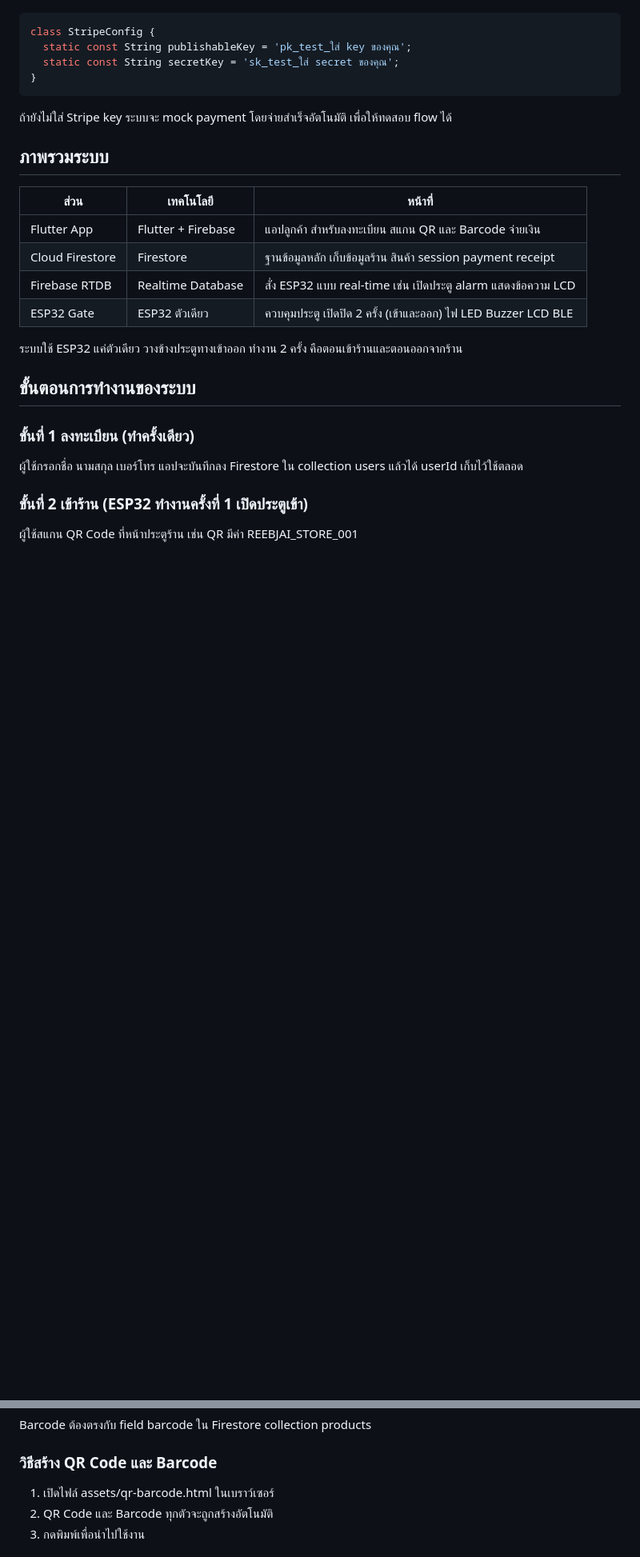
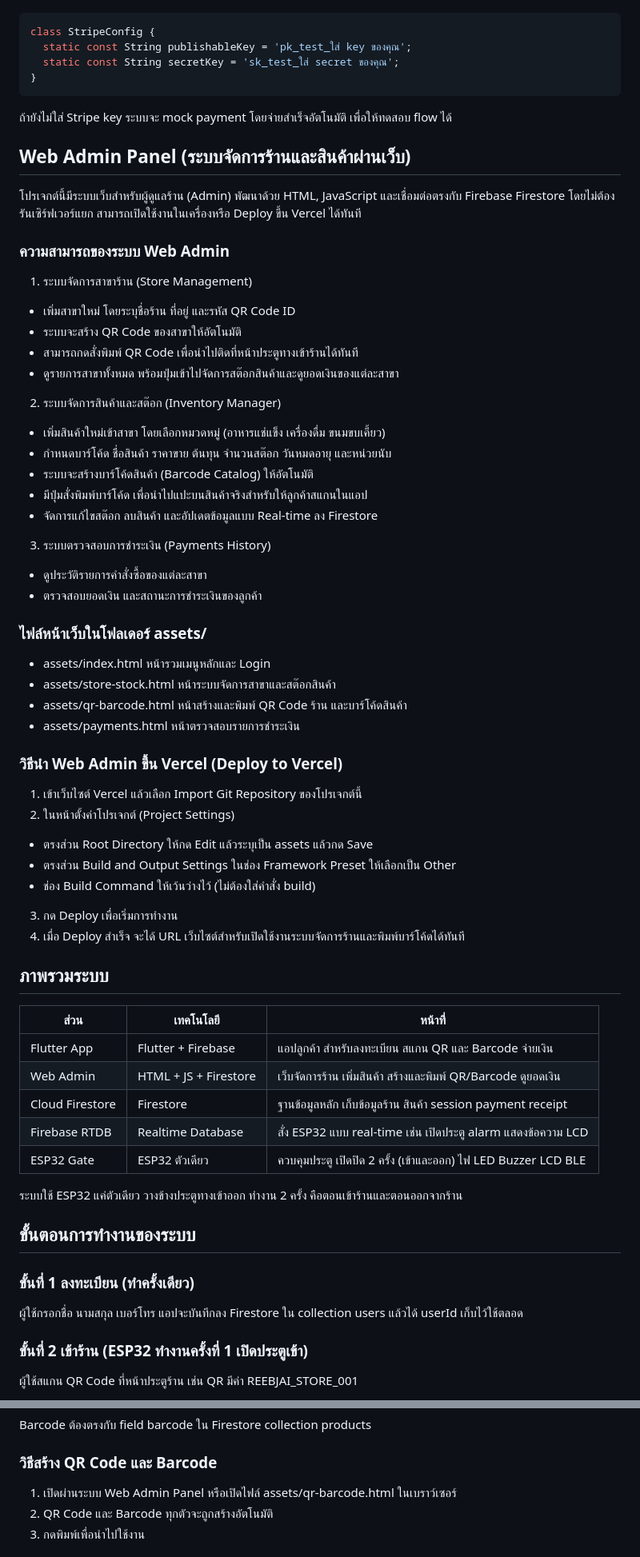
Before and after one commit to billydthekid/ReebJai, a Markdown page: README.md, 2 parts joined by grey strips. Shown at 80% size. Drawn GitHub-style; blank space fills up the shorter version.

```diff
--- a/README.md
+++ b/README.md
@@ -125,11 +126,53 @@ class StripeConfig {
 ถ้ายังไม่ใส่ Stripe key ระบบจะ mock payment โดยจ่ายสำเร็จอัตโนมัติ เพื่อให้ทดสอบ flow ได้
 
 
+## Web Admin Panel (ระบบจัดการร้านและสินค้าผ่านเว็บ)
+
+โปรเจกต์นี้มีระบบเว็บสำหรับผู้ดูแลร้าน (Admin) พัฒนาด้วย HTML, JavaScript และเชื่อมต่อตรงกับ Firebase Firestore โดยไม่ต้องรันเซิร์ฟเวอร์แยก สามารถเปิดใช้งานในเครื่องหรือ Deploy ขึ้น Vercel ได้ทันที
+
+### ความสามารถของระบบ Web Admin
+
+1. ระบบจัดการสาขาร้าน (Store Management)
+- เพิ่มสาขาใหม่ โดยระบุชื่อร้าน ที่อยู่ และรหัส QR Code ID
+- ระบบจะสร้าง QR Code ของสาขาให้อัตโนมัติ
+- สามารถกดสั่งพิมพ์ QR Code เพื่อนำไปติดที่หน้าประตูทางเข้าร้านได้ทันที
+- ดูรายการสาขาทั้งหมด พร้อมปุ่มเข้าไปจัดการสต๊อกสินค้าและดูยอดเงินของแต่ละสาขา
+
+2. ระบบจัดการสินค้าและสต๊อก (Inventory Manager)
+- เพิ่มสินค้าใหม่เข้าสาขา โดยเลือกหมวดหมู่ (อาหารแช่แข็ง เครื่องดื่ม ขนมขบเคี้ยว)
+- กำหนดบาร์โค้ด ชื่อสินค้า ราคาขาย ต้นทุน จำนวนสต๊อก วันหมดอายุ และหน่วยนับ
+- ระบบจะสร้างบาร์โค้ดสินค้า (Barcode Catalog) ให้อัตโนมัติ
+- มีปุ่มสั่งพิมพ์บาร์โค้ด เพื่อนำไปแปะบนสินค้าจริงสำหรับให้ลูกค้าสแกนในแอป
+- จัดการแก้ไขสต๊อก ลบสินค้า และอัปเดตข้อมูลแบบ Real-time ลง Firestore
+
+3. ระบบตรวจสอบการชำระเงิน (Payments History)
+- ดูประวัติรายการคำสั่งซื้อของแต่ละสาขา
+- ตรวจสอบยอดเงิน และสถานะการชำระเงินของลูกค้า
+
+### ไฟล์หน้าเว็บในโฟลเดอร์ assets/
+
+- assets/index.html หน้ารวมเมนูหลักและ Login
+- assets/store-stock.html หน้าระบบจัดการสาขาและสต๊อกสินค้า
+- assets/qr-barcode.html หน้าสร้างและพิมพ์ QR Code ร้าน และบาร์โค้ดสินค้า
+- assets/payments.html หน้าตรวจสอบรายการชำระเงิน
+
+### วิธีนำ Web Admin ขึ้น Vercel (Deploy to Vercel)
+
+1. เข้าเว็บไซต์ Vercel แล้วเลือก Import Git Repository ของโปรเจกต์นี้
+2. ในหน้าตั้งค่าโปรเจกต์ (Project Settings)
+- ตรงส่วน Root Directory ให้กด Edit แล้วระบุเป็น assets แล้วกด Save
+- ตรงส่วน Build and Output Settings ในช่อง Framework Preset ให้เลือกเป็น Other
+- ช่อง Build Command ให้เว้นว่างไว้ (ไม่ต้องใส่คำสั่ง build)
+3. กด Deploy เพื่อเริ่มการทำงาน
+4. เมื่อ Deploy สำเร็จ จะได้ URL เว็บไซต์สำหรับเปิดใช้งานระบบจัดการร้านและพิมพ์บาร์โค้ดได้ทันที
+
+
 ## ภาพรวมระบบ
 
 | ส่วน | เทคโนโลยี | หน้าที่ |
 |------|-----------|--------|
 | Flutter App | Flutter + Firebase | แอปลูกค้า สำหรับลงทะเบียน สแกน QR และ Barcode จ่ายเงิน |
+| Web Admin | HTML + JS + Firestore | เว็บจัดการร้าน เพิ่มสินค้า สร้างและพิมพ์ QR/Barcode ดูยอดเงิน |
 | Cloud Firestore | Firestore | ฐานข้อมูลหลัก เก็บข้อมูลร้าน สินค้า session payment receipt |
 | Firebase RTDB | Realtime Database | สั่ง ESP32 แบบ real-time เช่น เปิดประตู alarm แสดงข้อความ LCD |
 | ESP32 Gate | ESP32 ตัวเดียว | ควบคุมประตู เปิดปิด 2 ครั้ง (เข้าและออก) ไฟ LED Buzzer LCD BLE |
@@ -386,7 +429,7 @@ Barcode ต้องตรงกับ field barcode ใน Firestore collection
 
 ### วิธีสร้าง QR Code และ Barcode
 
-1. เปิดไฟล์ assets/qr-barcode.html ในเบราว์เซอร์
+1. เปิดผ่านระบบ Web Admin Panel หรือเปิดไฟล์ assets/qr-barcode.html ในเบราว์เซอร์
 2. QR Code และ Barcode ทุกตัวจะถูกสร้างอัตโนมัติ
 3. กดพิมพ์เพื่อนำไปใช้งาน
 
```
Also changed, not shown: other parts of README.md (+14 -10 lines).
